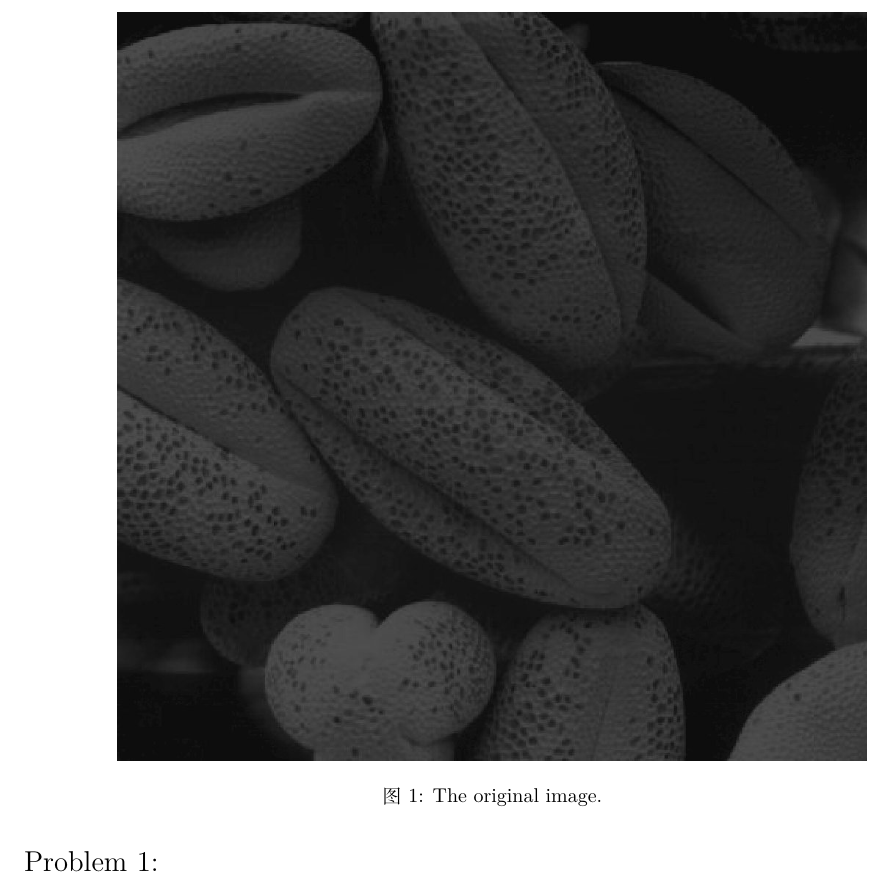
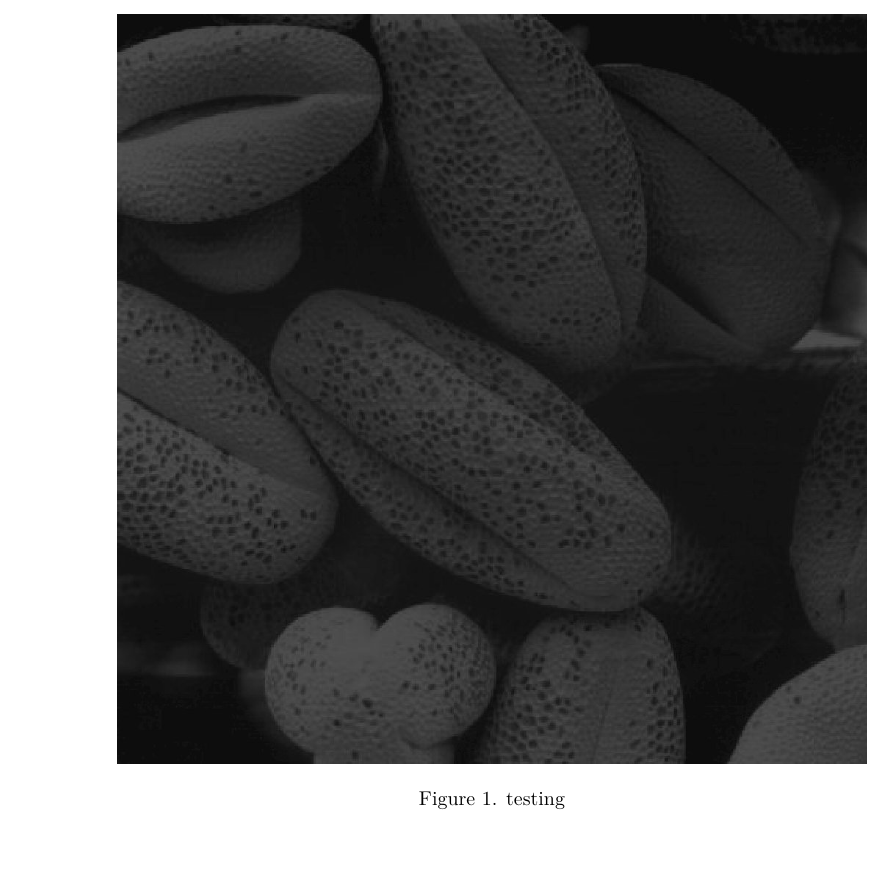
Before and after one commit to zsc2003/ShanghaiTech-CS270, a LaTeX problem sheet (homework/homework1/tex/report.tex): part of page 2 of 4, cut at the place of the change, the shorter picture padded with empty space. Compiled offline with XeLaTeX.

Commit message:
upload homework1

```diff
--- a/homework/homework1/tex/report.tex
+++ b/homework/homework1/tex/report.tex
@@ -16,6 +16,8 @@
 \usepackage{algorithm}
 \usepackage{multirow}
 \usepackage{caption}
+\captionsetup[figure]{labelformat=default,labelsep=period,name=Figure}
+
 \usepackage{algorithmic}
 %\usepackage[amsmath,thmmarks]{ntheorem}
 \usepackage{listings}
@@ -136,14 +138,14 @@
 
 \problem{}
 
-\begin{figure}
-	\centering
-	\includegraphics[width=0.8\textwidth]{../images/grain.jpg}
-	\caption{The original image.}
-	\label{fig:1}
-\end{figure}
 
 
+\begin{figure}[htbp]
+    \centering
+	\includegraphics[width=0.8\textwidth]{../images/grain.jpg}
+    \caption{testing}
+    \label{fig:1}
+\end{figure}
 
 
 
```
Also changed, not shown: homework/homework1/tex/report.pdf, 3 other files.
